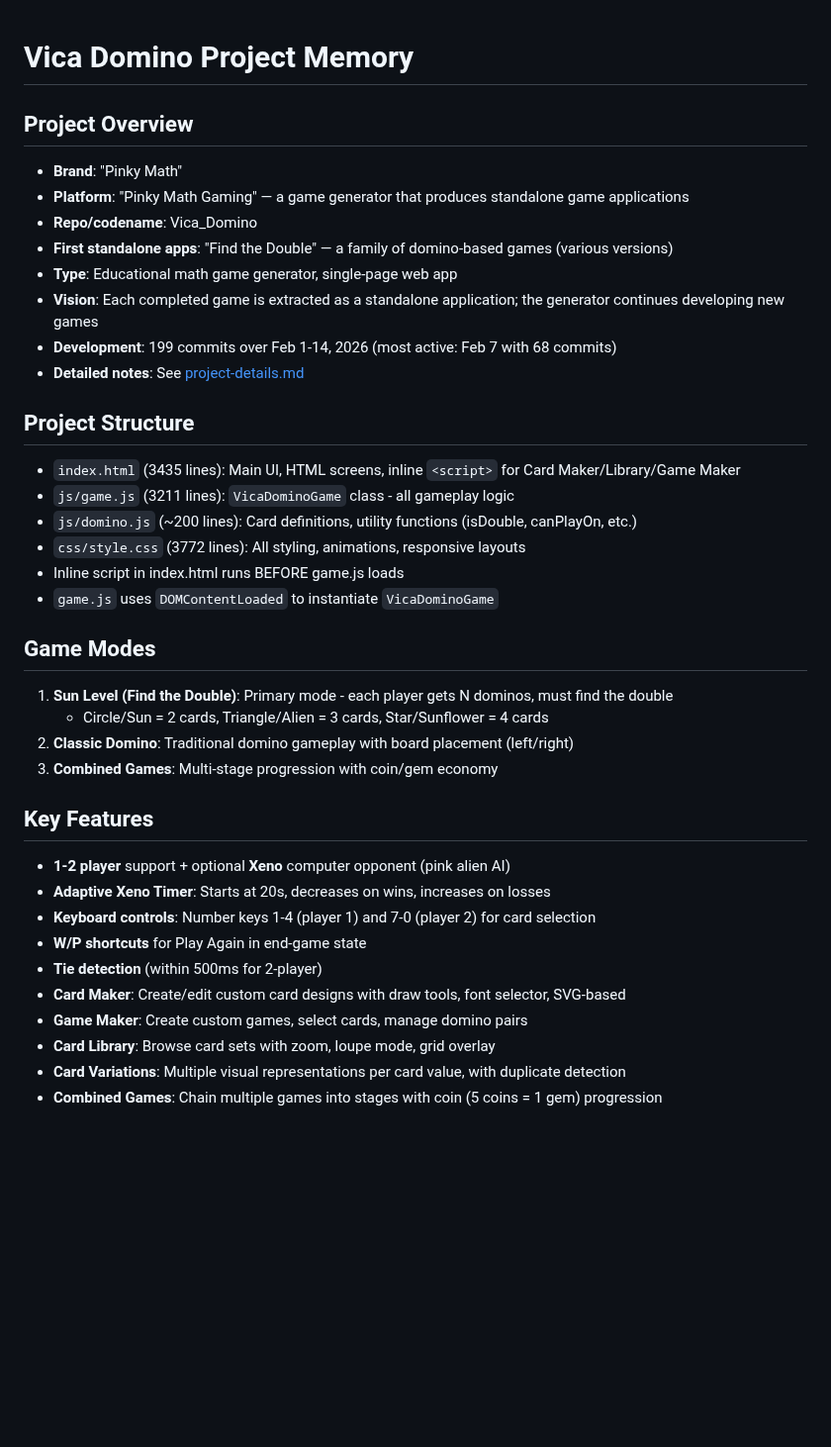
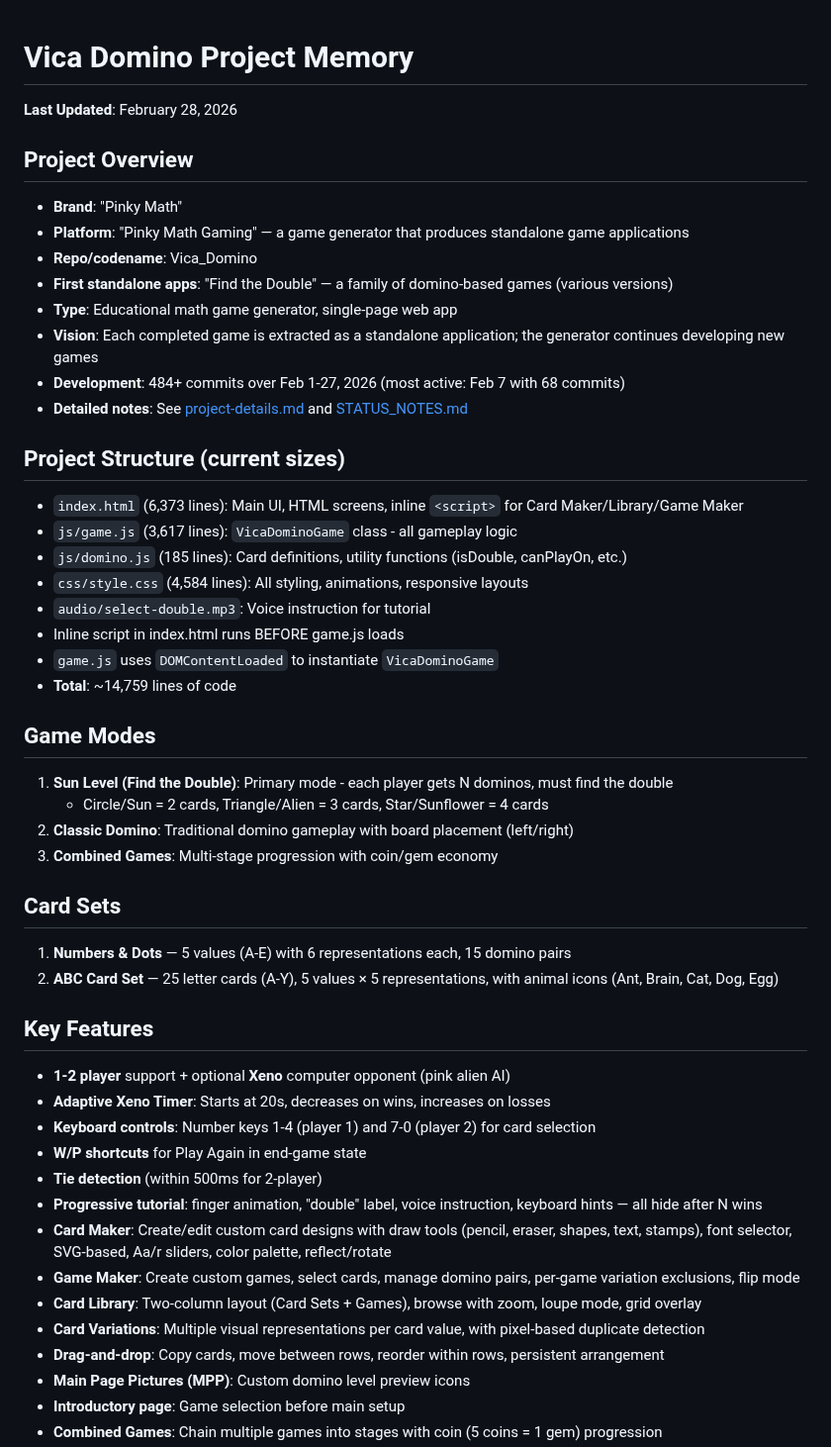
Before and after one commit to vkofman56/Vica_Domino, a Markdown page: docs/MEMORY.md, the part around one of its changes. Shown at 99% size. Drawn GitHub-style; blank space fills up the shorter version.

```diff
--- a/docs/MEMORY.md
+++ b/docs/MEMORY.md
@@ -1,4 +1,5 @@
 # Vica Domino Project Memory
+**Last Updated**: February 28, 2026
 
 ## Project Overview
 - **Brand**: "Pinky Math"
@@ -7,16 +8,18 @@
 - **First standalone apps**: "Find the Double" — a family of domino-based games (various versions)
 - **Type**: Educational math game generator, single-page web app
 - **Vision**: Each completed game is extracted as a standalone application; the generator continues developing new games
-- **Development**: 199 commits over Feb 1-14, 2026 (most active: Feb 7 with 68 commits)
-- **Detailed notes**: See [project-details.md](project-details.md)
+- **Development**: 484+ commits over Feb 1-27, 2026 (most active: Feb 7 with 68 commits)
+- **Detailed notes**: See [project-details.md](project-details.md) and [STATUS_NOTES.md](STATUS_NOTES.md)
 
-## Project Structure
-- `index.html` (3435 lines): Main UI, HTML screens, inline `<script>` for Card Maker/Library/Game Maker
-- `js/game.js` (3211 lines): `VicaDominoGame` class - all gameplay logic
-- `js/domino.js` (~200 lines): Card definitions, utility functions (isDouble, canPlayOn, etc.)
-- `css/style.css` (3772 lines): All styling, animations, responsive layouts
+## Project Structure (current sizes)
+- `index.html` (6,373 lines): Main UI, HTML screens, inline `<script>` for Card Maker/Library/Game Maker
+- `js/game.js` (3,617 lines): `VicaDominoGame` class - all gameplay logic
+- `js/domino.js` (185 lines): Card definitions, utility functions (isDouble, canPlayOn, etc.)
+- `css/style.css` (4,584 lines): All styling, animations, responsive layouts
+- `audio/select-double.mp3`: Voice instruction for tutorial
 - Inline script in index.html runs BEFORE game.js loads
 - `game.js` uses `DOMContentLoaded` to instantiate `VicaDominoGame`
+- **Total**: ~14,759 lines of code
 
 ## Game Modes
 1. **Sun Level (Find the Double)**: Primary mode - each player gets N dominos, must find the double
@@ -24,14 +27,22 @@
 2. **Classic Domino**: Traditional domino gameplay with board placement (left/right)
 3. **Combined Games**: Multi-stage progression with coin/gem economy
 
+## Card Sets
+1. **Numbers & Dots** — 5 values (A-E) with 6 representations each, 15 domino pairs
+2. **ABC Card Set** — 25 letter cards (A-Y), 5 values × 5 representations, with animal icons (Ant, Brain, Cat, Dog, Egg)
+
 ## Key Features
 - **1-2 player** support + optional **Xeno** computer opponent (pink alien AI)
 - **Adaptive Xeno Timer**: Starts at 20s, decreases on wins, increases on losses
 - **Keyboard controls**: Number keys 1-4 (player 1) and 7-0 (player 2) for card selection
 - **W/P shortcuts** for Play Again in end-game state
 - **Tie detection** (within 500ms for 2-player)
-- **Card Maker**: Create/edit custom card designs with draw tools, font selector, SVG-based
-- **Game Maker**: Create custom games, select cards, manage domino pairs
-- **Card Library**: Browse card sets with zoom, loupe mode, grid overlay
-- **Card Variations**: Multiple visual representations per card value, with duplicate detection
+- **Progressive tutorial**: finger animation, "double" label, voice instruction, keyboard hints — all hide after N wins
+- **Card Maker**: Create/edit custom card designs with draw tools (pencil, eraser, shapes, text, stamps), font selector, SVG-based, Aa/r sliders, color palette, reflect/rotate
+- **Game Maker**: Create custom games, select cards, manage domino pairs, per-game variation exclusions, flip mode
+- **Card Library**: Two-column layout (Card Sets + Games), browse with zoom, loupe mode, grid overlay
+- **Card Variations**: Multiple visual representations per card value, with pixel-based duplicate detection
+- **Drag-and-drop**: Copy cards, move between rows, reorder within rows, persistent arrangement
+- **Main Page Pictures (MPP)**: Custom domino level preview icons
+- **Introductory page**: Game selection before main setup
 - **Combined Games**: Chain multiple games into stages with coin (5 coins = 1 gem) progression
```
Also changed, not shown: other parts of docs/MEMORY.md (+21 -1 lines), docs/STATUS_NOTES.md (added, +287 -0 lines).
